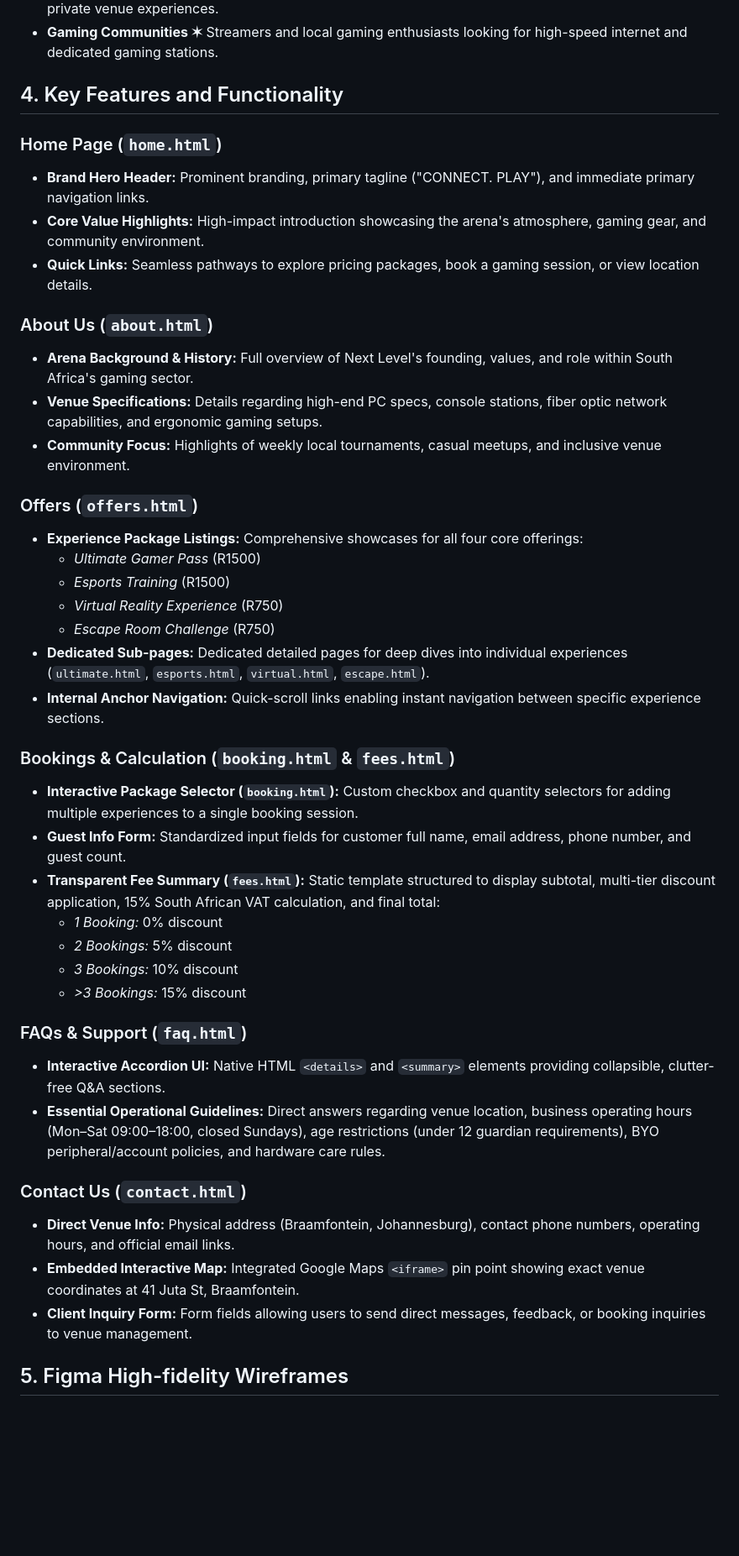
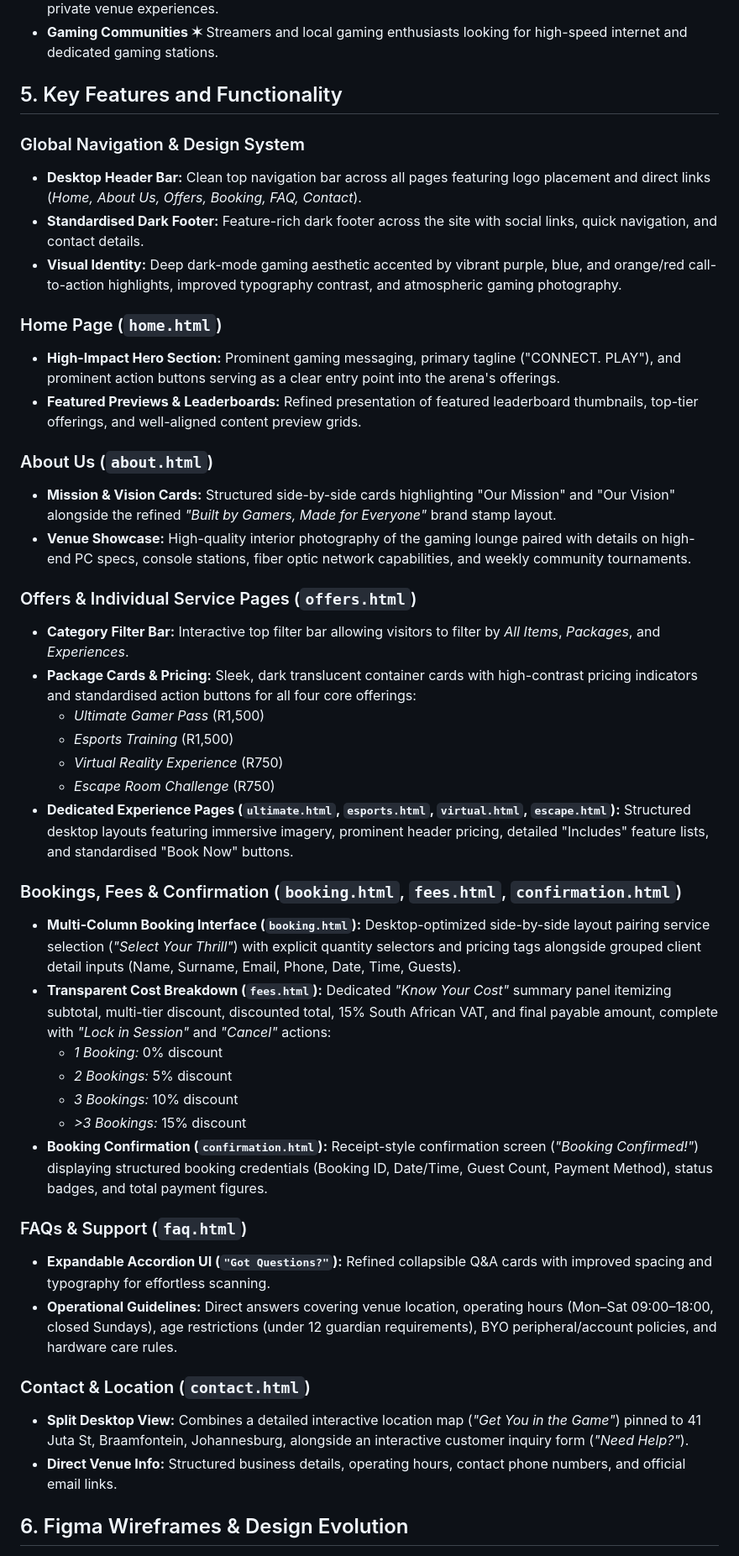
Before and after one commit to Lethabomohlala/Next-Level-Gaming-Arena-Website, a Markdown page: README.md, the part around the change printed below. Shown: that part at 84% size. GitHub-like rendering; blank space fills up the shorter version.

Commit message:
Updated README.md documentation with aditional assets.

```diff
--- a/README.md
+++ b/README.md
@@ -25,44 +33,46 @@ The Next Level Gaming Arena website connects gamers directly with our physical v
 - **Event Organizers & Party Hosts ✶** Users looking to book group packages, escape room challenges, or private venue experiences.
 - **Gaming Communities ✶** Streamers and local gaming enthusiasts looking for high-speed internet and dedicated gaming stations.
 
-## 4. Key Features and Functionality
+## 5. Key Features and Functionality
+
+### Global Navigation & Design System
+- **Desktop Header Bar:** Clean top navigation bar across all pages featuring logo placement and direct links (*Home, About Us, Offers, Booking, FAQ, Contact*).
+- **Standardised Dark Footer:** Feature-rich dark footer across the site with social links, quick navigation, and contact details.
+- **Visual Identity:** Deep dark-mode gaming aesthetic accented by vibrant purple, blue, and orange/red call-to-action highlights, improved typography contrast, and atmospheric gaming photography.
 
 ### Home Page (`home.html`)
-- **Brand Hero Header:** Prominent branding, primary tagline ("CONNECT. PLAY"), and immediate primary navigation links.
-- **Core Value Highlights:** High-impact introduction showcasing the arena's atmosphere, gaming gear, and community environment.
-- **Quick Links:** Seamless pathways to explore pricing packages, book a gaming session, or view location details.
+- **High-Impact Hero Section:** Prominent gaming messaging, primary tagline ("CONNECT. PLAY"), and prominent action buttons serving as a clear entry point into the arena's offerings.
+- **Featured Previews & Leaderboards:** Refined presentation of featured leaderboard thumbnails, top-tier offerings, and well-aligned content preview grids.
 
 ### About Us (`about.html`)
-- **Arena Background & History:** Full overview of Next Level's founding, values, and role within South Africa's gaming sector.
-- **Venue Specifications:** Details regarding high-end PC specs, console stations, fiber optic network capabilities, and ergonomic gaming setups.
-- **Community Focus:** Highlights of weekly local tournaments, casual meetups, and inclusive venue environment.
+- **Mission & Vision Cards:** Structured side-by-side cards highlighting "Our Mission" and "Our Vision" alongside the refined *"Built by Gamers, Made for Everyone"* brand stamp layout.
+- **Venue Showcase:** High-quality interior photography of the gaming lounge paired with details on high-end PC specs, console stations, fiber optic network capabilities, and weekly community tournaments.
 
-### Offers (`offers.html`)
-- **Experience Package Listings:** Comprehensive showcases for all four core offerings:
-  - *Ultimate Gamer Pass* (R1500)
-  - *Esports Training* (R1500)
+### Offers & Individual Service Pages (`offers.html`)
+- **Category Filter Bar:** Interactive top filter bar allowing visitors to filter by *All Items*, *Packages*, and *Experiences*.
+- **Package Cards & Pricing:** Sleek, dark translucent container cards with high-contrast pricing indicators and standardised action buttons for all four core offerings:
+  - *Ultimate Gamer Pass* (R1,500)
+  - *Esports Training* (R1,500)
   - *Virtual Reality Experience* (R750)
   - *Escape Room Challenge* (R750)
-- **Dedicated Sub-pages:** Dedicated detailed pages for deep dives into individual experiences (`ultimate.html`, `esports.html`, `virtual.html`, `escape.html`).
-- **Internal Anchor Navigation:** Quick-scroll links enabling instant navigation between specific experience sections.
+- **Dedicated Experience Pages (`ultimate.html`, `esports.html`, `virtual.html`, `escape.html`):** Structured desktop layouts featuring immersive imagery, prominent header pricing, detailed "Includes" feature lists, and standardised "Book Now" buttons.
 
-### Bookings & Calculation (`booking.html` & `fees.html`)
-- **Interactive Package Selector (`booking.html`):** Custom checkbox and quantity selectors for adding multiple experiences to a single booking session.
-- **Guest Info Form:** Standardized input fields for customer full name, email address, phone number, and guest count.
-- **Transparent Fee Summary (`fees.html`):** Static template structured to display subtotal, multi-tier discount application, 15% South African VAT calculation, and final total:
+### Bookings, Fees & Confirmation (`booking.html`, `fees.html`, `confirmation.html`)
+- **Multi-Column Booking Interface (`booking.html`):** Desktop-optimized side-by-side layout pairing service selection (*"Select Your Thrill"*) with explicit quantity selectors and pricing tags alongside grouped client detail inputs (Name, Surname, Email, Phone, Date, Time, Guests).
+- **Transparent Cost Breakdown (`fees.html`):** Dedicated *"Know Your Cost"* summary panel itemizing subtotal, multi-tier discount, discounted total, 15% South African VAT, and final payable amount, complete with *"Lock in Session"* and *"Cancel"* actions:
   - *1 Booking:* 0% discount
   - *2 Bookings:* 5% discount
   - *3 Bookings:* 10% discount
   - *>3 Bookings:* 15% discount
+- **Booking Confirmation (`confirmation.html`):** Receipt-style confirmation screen (*"Booking Confirmed!"*) displaying structured booking credentials (Booking ID, Date/Time, Guest Count, Payment Method), status badges, and total payment figures.
 
 ### FAQs & Support (`faq.html`)
-- **Interactive Accordion UI:** Native HTML `<details>` and `<summary>` elements providing collapsible, clutter-free Q&A sections.
-- **Essential Operational Guidelines:** Direct answers regarding venue location, business operating hours (Mon–Sat 09:00–18:00, closed Sundays), age restrictions (under 12 guardian requirements), BYO peripheral/account policies, and hardware care rules.
+- **Expandable Accordion UI (`"Got Questions?"`):** Refined collapsible Q&A cards with improved spacing and typography for effortless scanning.
+- **Operational Guidelines:** Direct answers covering venue location, operating hours (Mon–Sat 09:00–18:00, closed Sundays), age restrictions (under 12 guardian requirements), BYO peripheral/account policies, and hardware care rules.
 
-### Contact Us (`contact.html`)
-- **Direct Venue Info:** Physical address (Braamfontein, Johannesburg), contact phone numbers, operating hours, and official email links.
-- **Embedded Interactive Map:** Integrated Google Maps `<iframe>` pin point showing exact venue coordinates at 41 Juta St, Braamfontein.
-- **Client Inquiry Form:** Form fields allowing users to send direct messages, feedback, or booking inquiries to venue management.
+### Contact & Location (`contact.html`)
+- **Split Desktop View:** Combines a detailed interactive location map (*"Get You in the Game"*) pinned to 41 Juta St, Braamfontein, Johannesburg, alongside an interactive customer inquiry form (*"Need Help?"*).
+- **Direct Venue Info:** Structured business details, operating hours, contact phone numbers, and official email links.
 
-## 5. Figma High-fidelity Wireframes
+## 6. Figma Wireframes & Design Evolution
 
```
Also changed, not shown: other parts of README.md (+64 -30 lines), images/banner-web.png (added), 2 other files.
